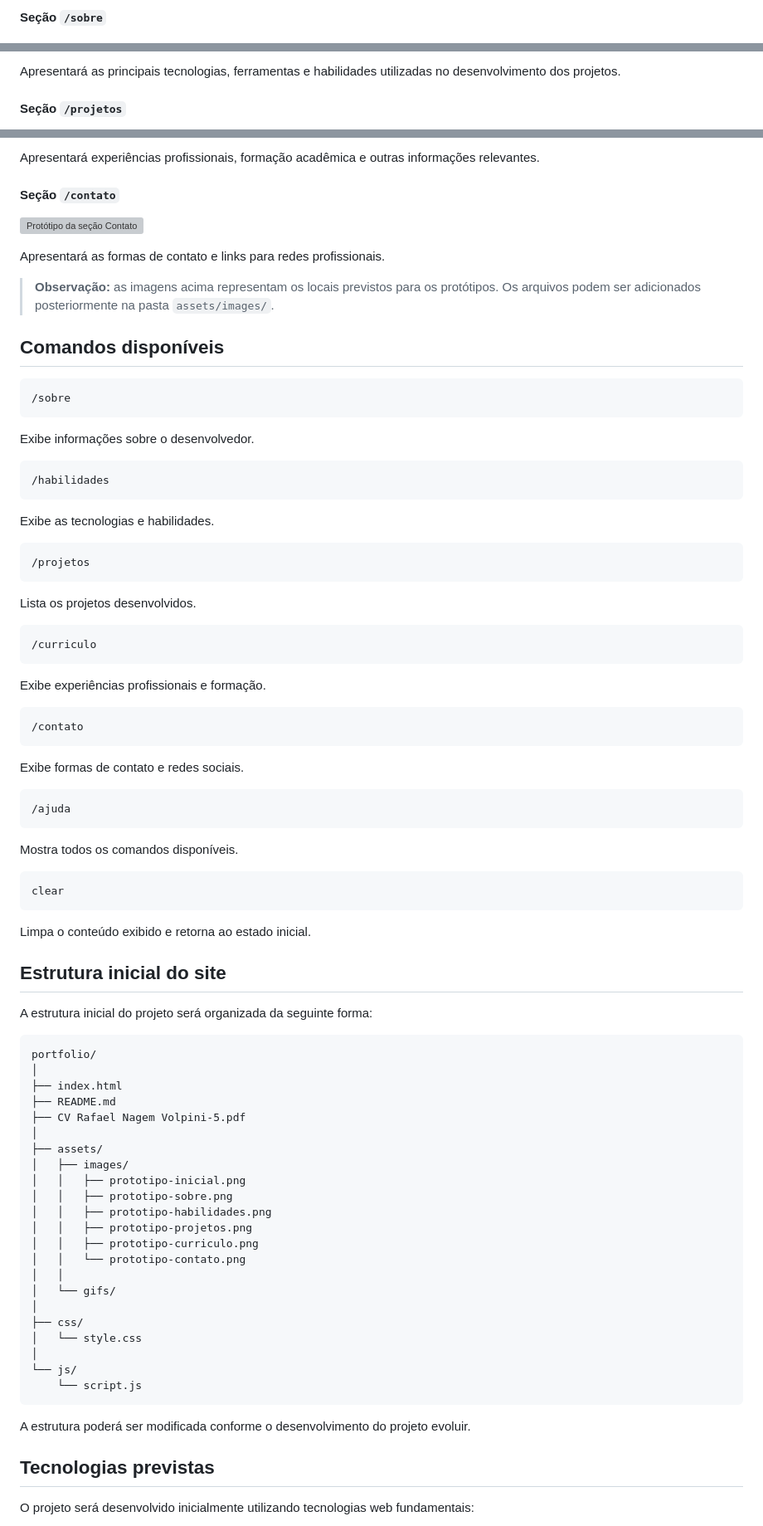
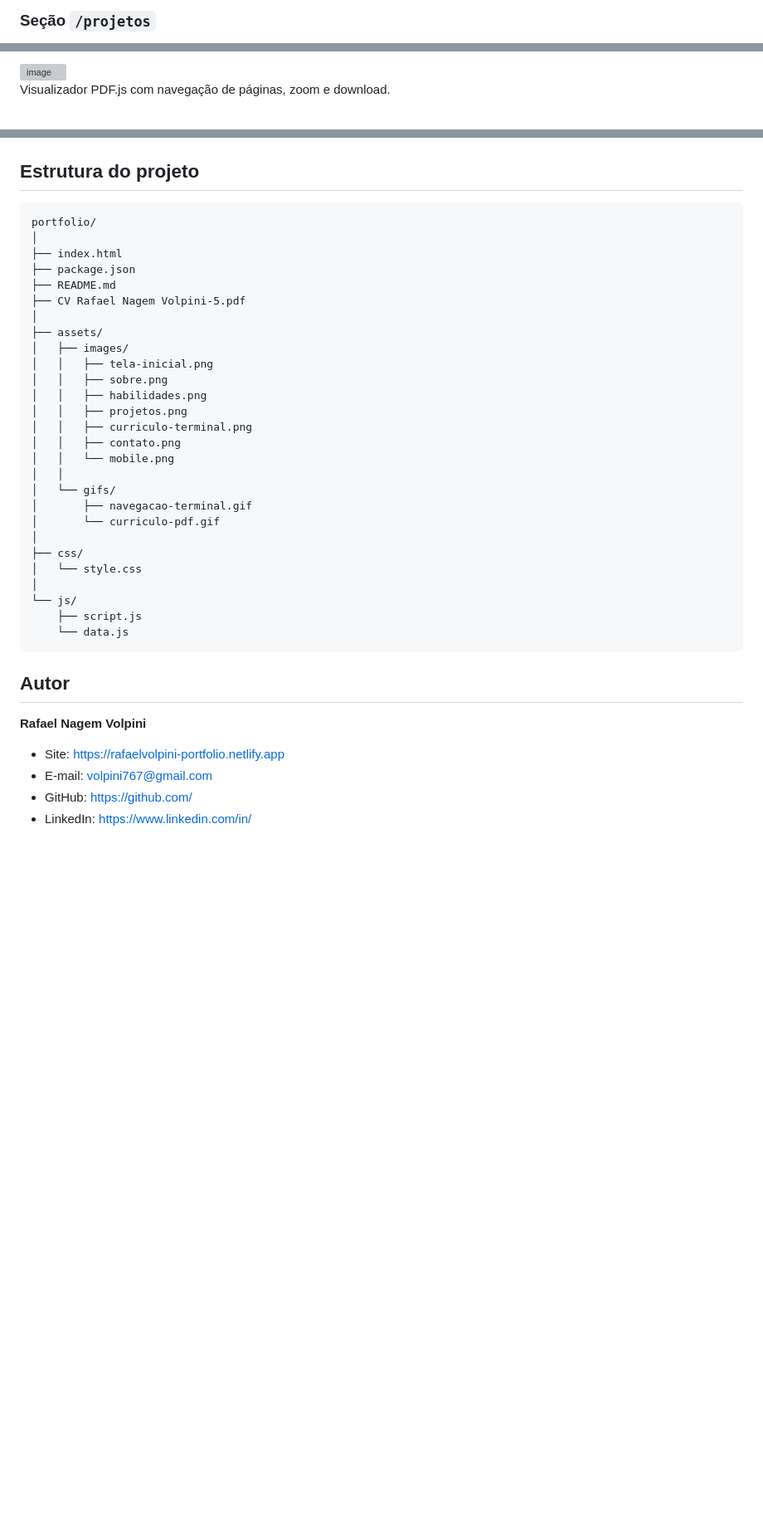
Before and after one commit to RafaelVolpini/Laboratorio-ProjetoSoftware, a Markdown page: README.md, 3 parts joined by grey strips. Shown at 83% size. Rendered like a GitHub page; blank space fills up the shorter version; grey boxes are pictures that could not be loaded.

````diff
--- a/README.md
+++ b/README.md
@@ -59,3 +149,3 @@ Abaixo da apresentação existe um terminal interativo onde o visitante poderá
 
-#### Seção `/sobre`
+### Seção `/projetos`
 
@@ -69,5 +159,5 @@ Apresentará informações sobre o desenvolvedor, sua trajetória, formação e
 
-Apresentará as principais tecnologias, ferramentas e habilidades utilizadas no desenvolvimento dos projetos.
+<img width="1225" height="581" alt="image" src="https://github.com/user-attachments/assets/3df786ed-eed4-4852-8a59-da9e8b0ec6c7" />
 
-#### Seção `/projetos`
+Visualizador PDF.js com navegação de páginas, zoom e download.
 
@@ -81,90 +171,43 @@ Apresentará os projetos desenvolvidos, com suas respectivas descrições, tecno
 
-Apresentará experiências profissionais, formação acadêmica e outras informações relevantes.
 
-#### Seção `/contato`
-
-![Protótipo da seção Contato](assets/images/prototipo-contato.png)
-
-Apresentará as formas de contato e links para redes profissionais.
-
-> **Observação:** as imagens acima representam os locais previstos para os protótipos. Os arquivos podem ser adicionados posteriormente na pasta `assets/images/`.
-
-## Comandos disponíveis
-
-```text
-/sobre
-```
-
-Exibe informações sobre o desenvolvedor.
-
-```text
-/habilidades
-```
-
-Exibe as tecnologias e habilidades.
-
-```text
-/projetos
-```
-
-Lista os projetos desenvolvidos.
-
-```text
-/curriculo
-```
-
-Exibe experiências profissionais e formação.
-
-```text
-/contato
-```
-
-Exibe formas de contato e redes sociais.
-
-```text
-/ajuda
-```
-
-Mostra todos os comandos disponíveis.
-
-```text
-clear
-```
-
-Limpa o conteúdo exibido e retorna ao estado inicial.
-
-## Estrutura inicial do site
-
-A estrutura inicial do projeto será organizada da seguinte forma:
+## Estrutura do projeto
 
 ```text
 portfolio/
 │
 ├── index.html
+├── package.json
 ├── README.md
 ├── CV Rafael Nagem Volpini-5.pdf
 │
 ├── assets/
 │   ├── images/
-│   │   ├── prototipo-inicial.png
-│   │   ├── prototipo-sobre.png
-│   │   ├── prototipo-habilidades.png
-│   │   ├── prototipo-projetos.png
-│   │   ├── prototipo-curriculo.png
-│   │   └── prototipo-contato.png
+│   │   ├── tela-inicial.png
+│   │   ├── sobre.png
+│   │   ├── habilidades.png
+│   │   ├── projetos.png
+│   │   ├── curriculo-terminal.png
+│   │   ├── contato.png
+│   │   └── mobile.png
 │   │
 │   └── gifs/
+│       ├── navegacao-terminal.gif
+│       └── curriculo-pdf.gif
 │
 ├── css/
 │   └── style.css
 │
 └── js/
-    └── script.js
+    ├── script.js
+    └── data.js
 ```
 
-A estrutura poderá ser modificada conforme o desenvolvimento do projeto evoluir.
+## Autor
 
-## Tecnologias previstas
+**Rafael Nagem Volpini**
 
-O projeto será desenvolvido inicialmente utilizando tecnologias web fundamentais:
+- Site: https://rafaelvolpini-portfolio.netlify.app
+- E-mail: volpini767@gmail.com
+- GitHub: https://github.com/<seu-usuario>
+- LinkedIn: https://www.linkedin.com/in/<seu-perfil>
 
````
Also changed, not shown: other parts of README.md (+131 -85 lines).
